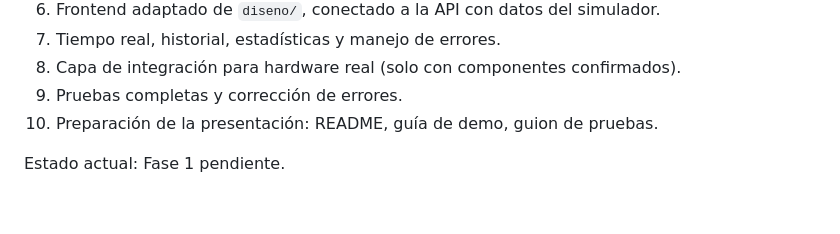
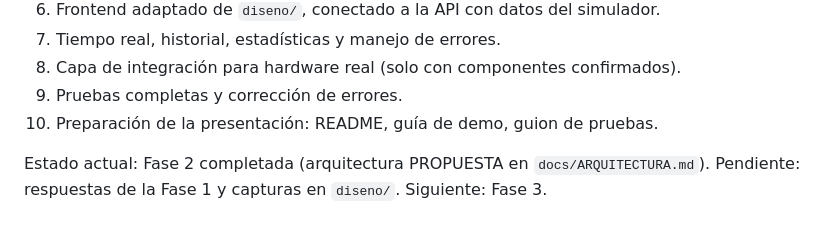
Before and after one commit to MarcoXD23/LUMICLASS, a Markdown page: CLAUDE.md, the part around the change. Rendered like a GitHub page.

Commit message:
Fase 2: arquitectura propuesta
Co-Authored-By: Claude Opus 5.5 <noreply@anthropic.com>

```diff
--- a/CLAUDE.md
+++ b/CLAUDE.md
@@ -49,4 +49,4 @@ Debe distinguirse a simple vista: ocupado/vacío, luces on/off, automático/manu
 9. Pruebas completas y corrección de errores.
 10. Preparación de la presentación: README, guía de demo, guion de pruebas.
 
-Estado actual: Fase 1 pendiente.
+Estado actual: Fase 2 completada (arquitectura PROPUESTA en `docs/ARQUITECTURA.md`). Pendiente: respuestas de la Fase 1 y capturas en `diseno/`. Siguiente: Fase 3.
```
Also changed, not shown: docs/ARQUITECTURA.md (added, +163 -0 lines).
